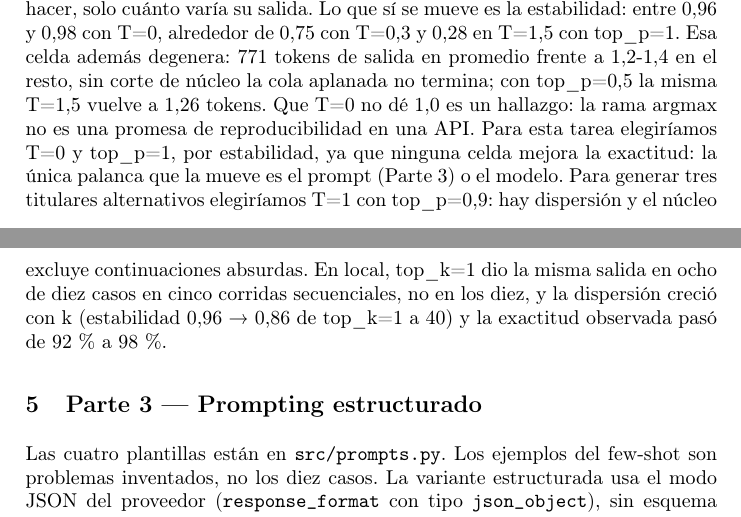
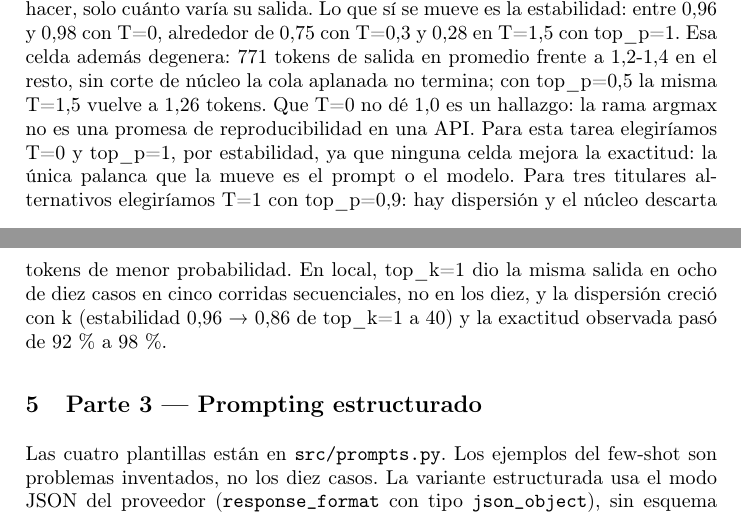
Before and after one commit to jastk45/Maestria-, a LaTeX paper (IA-Generativa-y-Agentes/semana1/taller01_foundation_models/informe-latex/informe.tex): two parts of pages 8 and 9 of 15, joined at a grey line, cut so that both start at the same text. Compiled offline with pdfLaTeX.

Commit message:
Taller 01: matices finales de redaccion y docstring de ejecutar_partes

```diff
--- a/IA-Generativa-y-Agentes/semana1/taller01_foundation_models/informe-latex/informe.tex
+++ b/IA-Generativa-y-Agentes/semana1/taller01_foundation_models/informe-latex/informe.tex
@@ -176,9 +176,9 @@ degenera: 771 tokens de salida en promedio frente a 1,2-1,4 en el resto,
 sin corte de núcleo la cola aplanada no termina; con
 top\_p=0,5 la misma T=1,5 vuelve a 1,26 tokens. Que T=0 no dé 1,0 es un hallazgo: la rama argmax no es una promesa de
 reproducibilidad en una API. Para esta tarea elegiríamos T=0 y
-top\_p=1, por estabilidad, ya que ninguna celda mejora la exactitud: la única palanca que la mueve es el prompt (Parte 3) o el modelo.
-Para generar tres titulares alternativos elegiríamos T=1 con top\_p=0,9: hay
-dispersión y el núcleo excluye continuaciones absurdas. En local, top\_k=1 dio la misma salida en
+top\_p=1, por estabilidad, ya que ninguna celda mejora la exactitud: la única palanca que la mueve es el prompt o el modelo.
+Para tres titulares alternativos elegiríamos T=1 con top\_p=0,9: hay
+dispersión y el núcleo descarta tokens de menor probabilidad. En local, top\_k=1 dio la misma salida en
 ocho de diez casos en cinco corridas secuenciales, no en los diez, y la
 dispersión creció con k (estabilidad 0,96 → 0,86 de top\_k=1 a 40) y la exactitud
 observada pasó de 92 \% a 98 \%.
```
Also changed, not shown: IA-Generativa-y-Agentes/semana1/taller01_foundation_models/taller-01-informe.pdf, IA-Generativa-y-Agentes/semana1/taller01_foundation_models/informe-latex/informe.tex (2 more changed lines), 2 other files.
